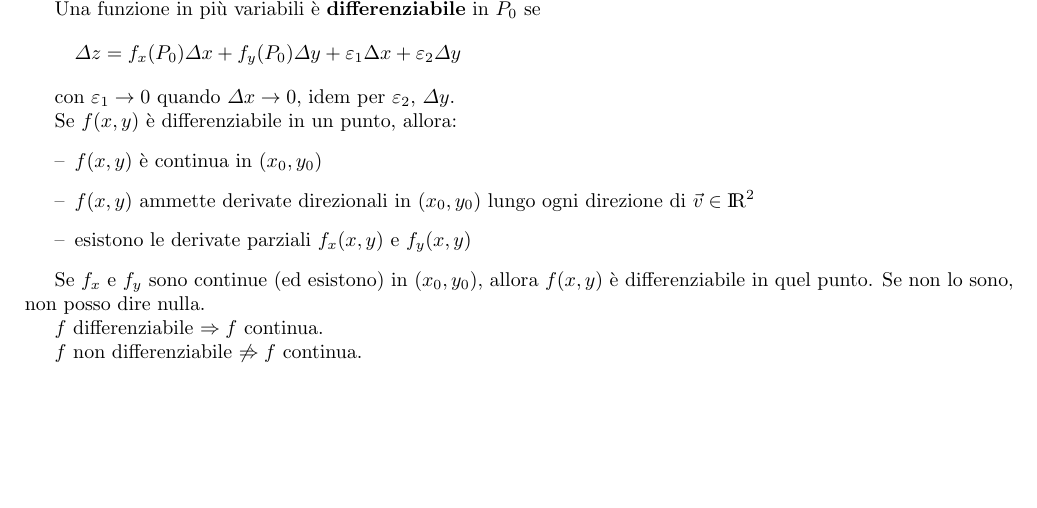
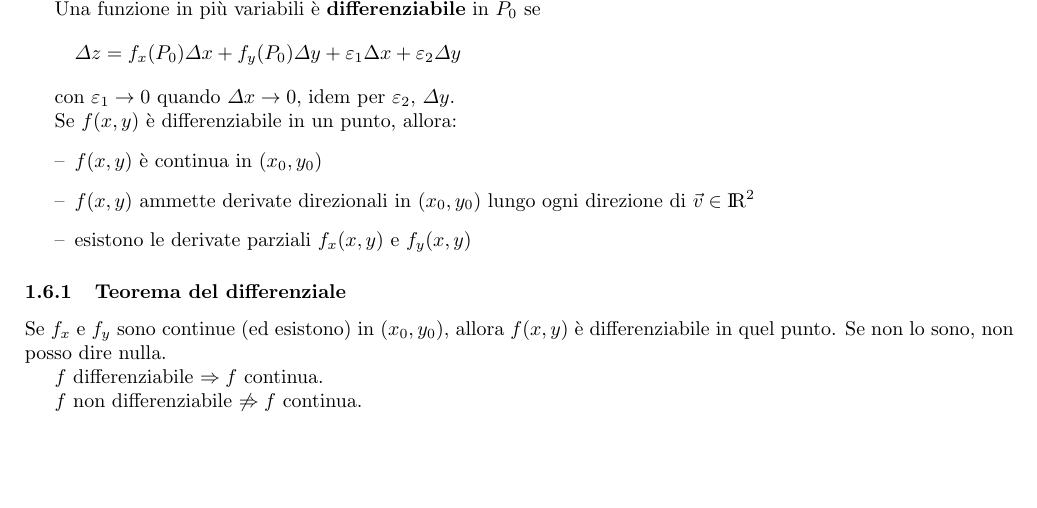
Before and after one commit to andreafra/Appunti, a LaTeX document (Analisi 2/Analisi II.tex): part of page 3 of 11, cut so that both start at the same text, the shorter picture padded with empty space. Compiled offline with pdfLaTeX.

Commit message:
Small fix

```diff
--- a/Analisi 2/Analisi II.tex
+++ b/Analisi 2/Analisi II.tex
@@ -93,6 +93,7 @@
 		\item esistono le derivate parziali $f_x(x,y)$ e $f_y(x,y)$
 	\end{itemize}
 
+	\subsubsection{Teorema del differenziale}
 	Se $f_x$ e $f_y$ sono continue (ed esistono) in $(x_0, y_0)$, allora $f(x,y)$ è differenziabile in quel punto. Se non lo sono, non posso dire nulla.
 
 	$f$ differenziabile $\Rightarrow f$ continua.
```
Also changed, not shown: Analisi 2/Analisi II.pdf.
